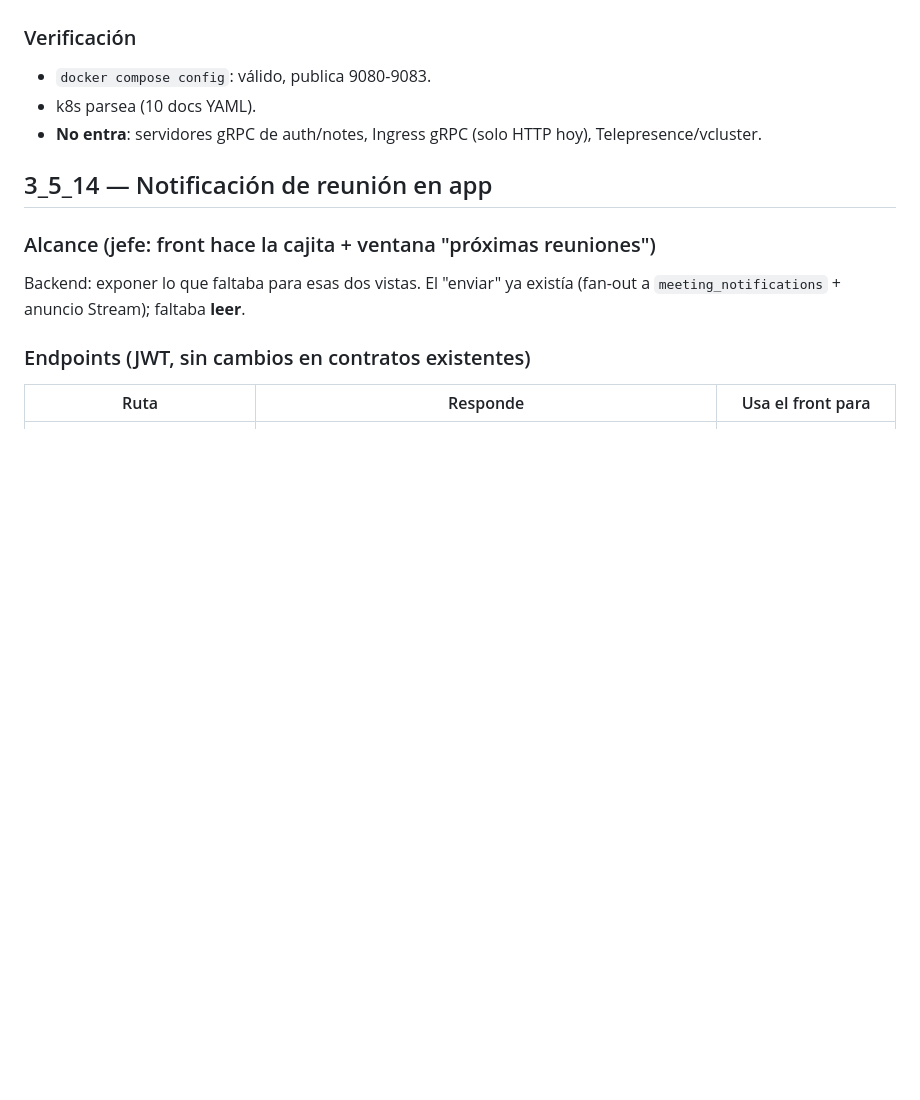
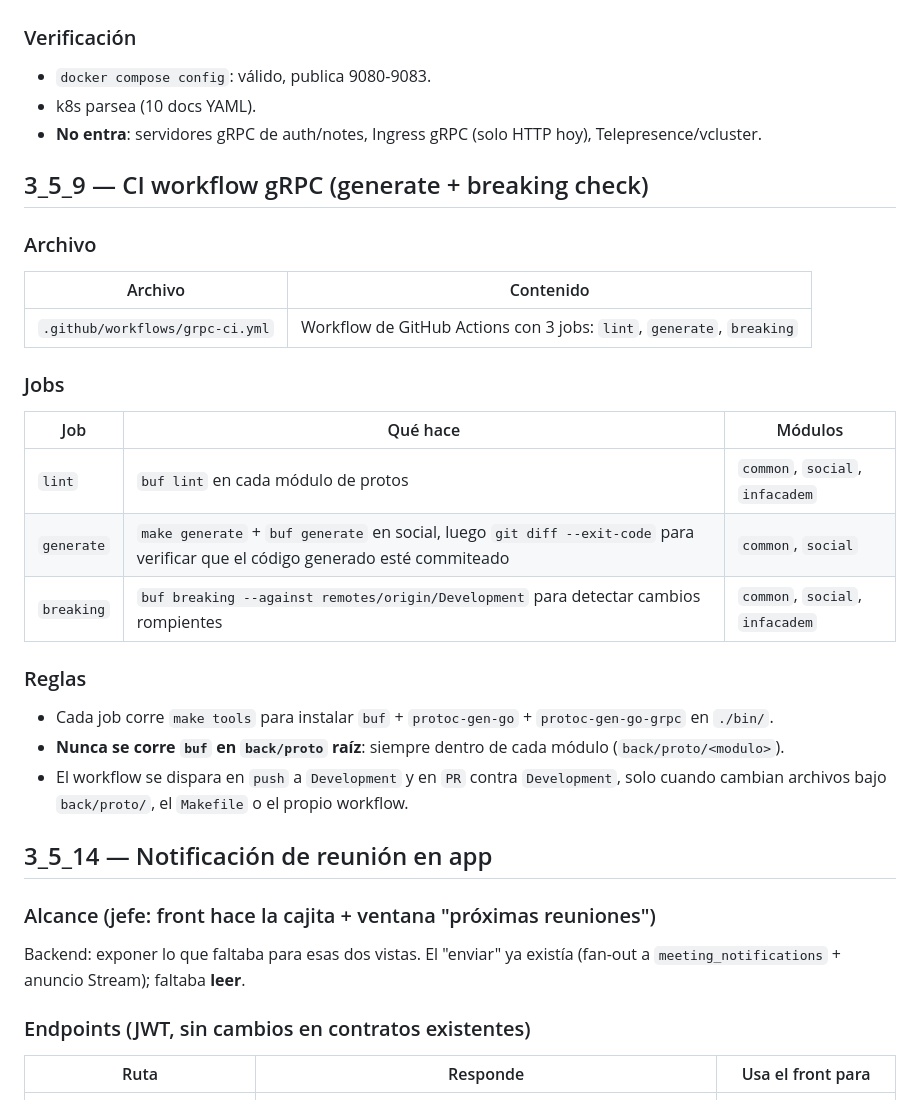
Before and after one commit to kurovoxx/tallerintegracion3, a Markdown page: documentation/docMartin.md, the part around the change. Drawn GitHub-style; blank space fills up the shorter version.

Commit message:
documentacion tarea 3_5_9

```diff
--- a/documentation/docMartin.md
+++ b/documentation/docMartin.md
@@ -306,6 +306,28 @@ Sin Services/containers gRPC para auth/notes hasta que existan sus servidores
 - **No entra**: servidores gRPC de auth/notes, Ingress gRPC (solo HTTP hoy),
   Telepresence/vcluster.
 
+## 3_5_9 — CI workflow gRPC (generate + breaking check)
+
+### Archivo
+
+| Archivo | Contenido |
+|---|---|
+| `.github/workflows/grpc-ci.yml` | Workflow de GitHub Actions con 3 jobs: `lint`, `generate`, `breaking` |
+
+### Jobs
+
+| Job | Qué hace | Módulos |
+|---|---|---|
+| `lint` | `buf lint` en cada módulo de protos | `common`, `social`, `infacadem` |
+| `generate` | `make generate` + `buf generate` en social, luego `git diff --exit-code` para verificar que el código generado esté commiteado | `common`, `social` |
+| `breaking` | `buf breaking --against remotes/origin/Development` para detectar cambios rompientes | `common`, `social`, `infacadem` |
+
+### Reglas
+
+- Cada job corre `make tools` para instalar `buf` + `protoc-gen-go` + `protoc-gen-go-grpc` en `./bin/`.
+- **Nunca se corre `buf` en `back/proto` raíz**: siempre dentro de cada módulo (`back/proto/<modulo>`).
+- El workflow se dispara en `push` a `Development` y en `PR` contra `Development`, solo cuando cambian archivos bajo `back/proto/`, el `Makefile` o el propio workflow.
+
 ## 3_5_14 — Notificación de reunión en app
 
 ### Alcance (jefe: front hace la cajita + ventana "próximas reuniones")
```
